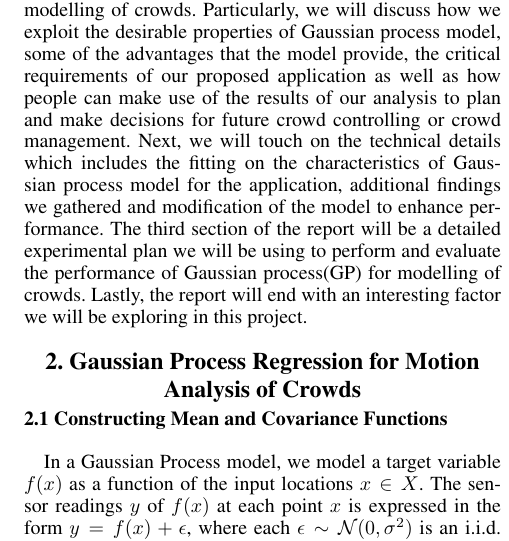
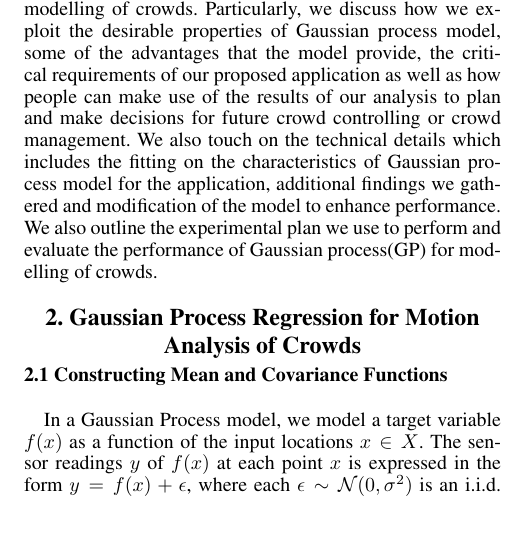
Before and after one commit to Ohohcakester/cs4246-project, a LaTeX paper (report/report.tex): part of one column of page 1 of 6, cut so that both start at the same text. Compiled offline with pdfLaTeX.

Commit message:
autocommit report

```diff
--- a/report/report.tex
+++ b/report/report.tex
@@ -33,7 +33,7 @@ Crowd management is essential in events where the committee has to plan and orga
 \end{abstract}
 
 \section{1.  Introduction}
-In this report, we propose the use of Gaussian process for modelling of crowds. Particularly, we will discuss how we exploit the desirable properties of Gaussian process model, some of the advantages that the model provide, the critical requirements of our proposed application as well as how people can make use of the results of our analysis to plan and make decisions for future crowd controlling or crowd management. Next, we will touch on the technical details which includes the fitting on the characteristics of Gaussian process model for the application, additional findings we gathered and modification of the model to enhance performance. The third section of the report will be a detailed experimental plan we will be using to perform and evaluate the performance of Gaussian process(GP) for modelling of crowds. Lastly, the report will end with an interesting factor we will be exploring in this project.
+In this report, we propose the use of Gaussian process for modelling of crowds. Particularly, we discuss how we exploit the desirable properties of Gaussian process model, some of the advantages that the model provide, the critical requirements of our proposed application as well as how people can make use of the results of our analysis to plan and make decisions for future crowd controlling or crowd management. We also touch on the technical details which includes the fitting on the characteristics of Gaussian process model for the application, additional findings we gathered and modification of the model to enhance performance. We also outline the experimental plan we use to perform and evaluate the performance of Gaussian process(GP) for modelling of crowds.
 
 \section{2.  Gaussian Process Regression for Motion Analysis of Crowds}
 
```
Also changed, not shown: report/report.tex (4 more changed lines).
